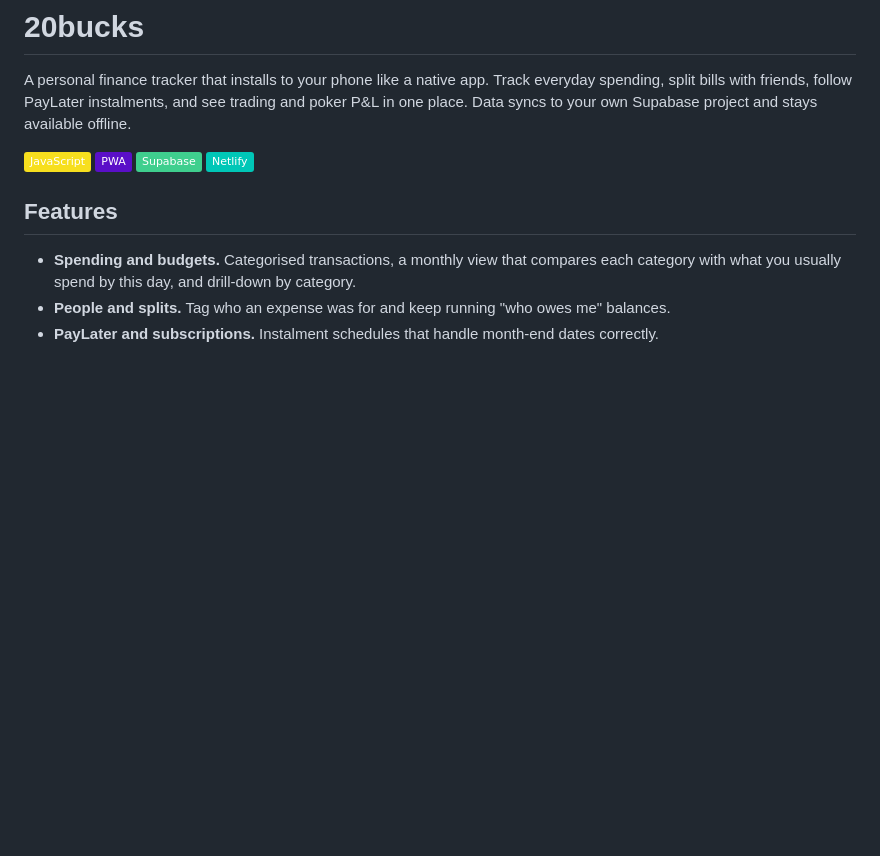
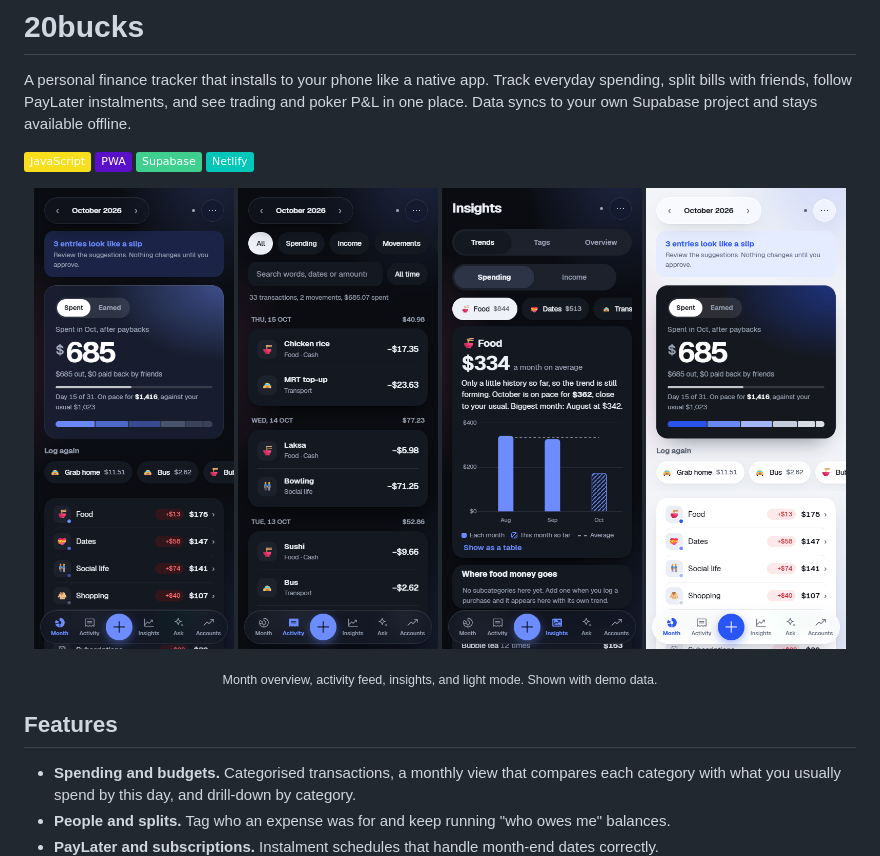
Before and after one commit to Ethosan/moneytracker, a Markdown page: README.md, the part around the change. GitHub-like rendering; pictures changed too: docs/screenshots/activity.png (added), docs/screenshots/insights.png (added), docs/screenshots/month-light.png (added); badges without logos; blank space fills up the shorter version.

Commit message:
Add app screenshots to the README
Captured locally with made-up demo data.

Co-Authored-By: Claude Opus 5.5 <noreply@anthropic.com>

```diff
--- a/README.md
+++ b/README.md
@@ -6,6 +6,14 @@ A personal finance tracker that installs to your phone like a native app. Track
 ![PWA](https://img.shields.io/badge/PWA-5A0FC8?logo=pwa&logoColor=white)
 ![Supabase](https://img.shields.io/badge/Supabase-3FCF8E?logo=supabase&logoColor=white)
 ![Netlify](https://img.shields.io/badge/Netlify-00C7B7?logo=netlify&logoColor=white)
+
+<p align="center">
+  <img src="docs/screenshots/month.png" width="24%" alt="Month overview">
+  <img src="docs/screenshots/activity.png" width="24%" alt="Activity feed">
+  <img src="docs/screenshots/insights.png" width="24%" alt="Spending insights">
+  <img src="docs/screenshots/month-light.png" width="24%" alt="Month overview in light mode">
+</p>
+<p align="center"><sub>Month overview, activity feed, insights, and light mode. Shown with demo data.</sub></p>
 
 ## Features
 
```
